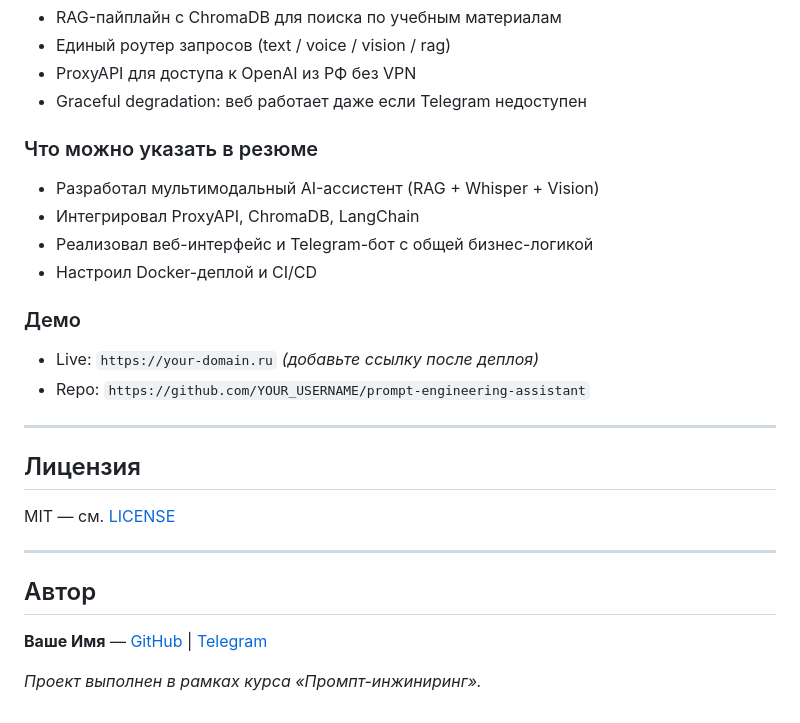
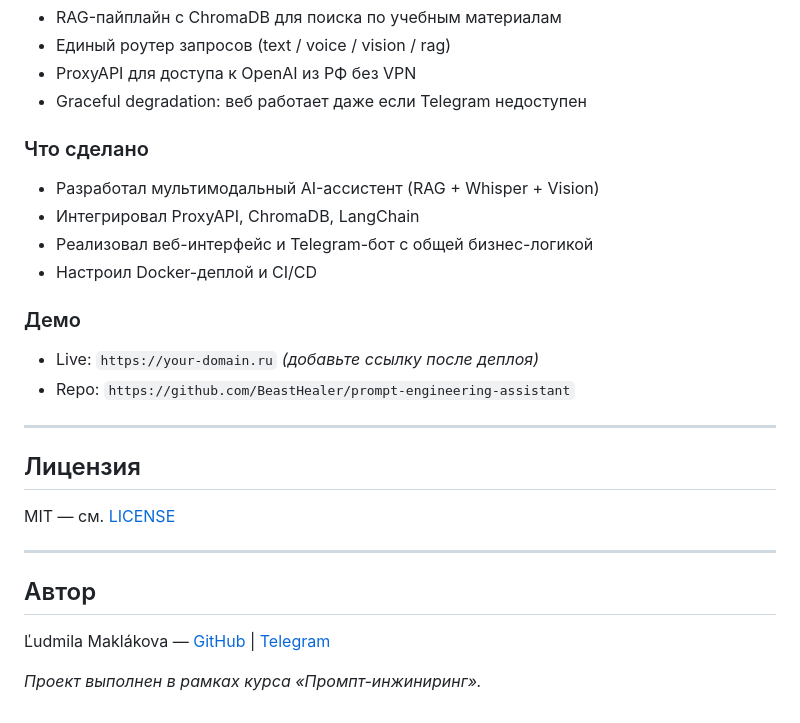
Before and after one commit to BeastHealer/PEm09, a Markdown page: README.md, the part around the change. Drawn GitHub-style.

```diff
--- a/README.md
+++ b/README.md
@@ -148,7 +148,7 @@ CI запускается автоматически через GitHub Actions.
 - ProxyAPI для доступа к OpenAI из РФ без VPN
 - Graceful degradation: веб работает даже если Telegram недоступен
 
-### Что можно указать в резюме
+### Что сделано
 - Разработал мультимодальный AI-ассистент (RAG + Whisper + Vision)
 - Интегрировал ProxyAPI, ChromaDB, LangChain
 - Реализовал веб-интерфейс и Telegram-бот с общей бизнес-логикой
@@ -156,7 +156,7 @@ CI запускается автоматически через GitHub Actions.
 
 ### Демо
 - Live: `https://your-domain.ru` _(добавьте ссылку после деплоя)_
-- Repo: `https://github.com/YOUR_USERNAME/prompt-engineering-assistant`
+- Repo: `https://github.com/BeastHealer/prompt-engineering-assistant`
 
 ---
 
@@ -168,6 +168,6 @@ MIT — см. [LICENSE](LICENSE)
 
 ## Автор
 
-**Ваше Имя** — [GitHub](https://github.com/YOUR_USERNAME) | [Telegram](https://t.me/YOUR_USERNAME)
+Ľudmila Maklákova — [GitHub](https://github.com/BeastHealer) | [Telegram](https://t.me/@BeastMaster77)
 
 _Проект выполнен в рамках курса «Промпт-инжиниринг»._
```
